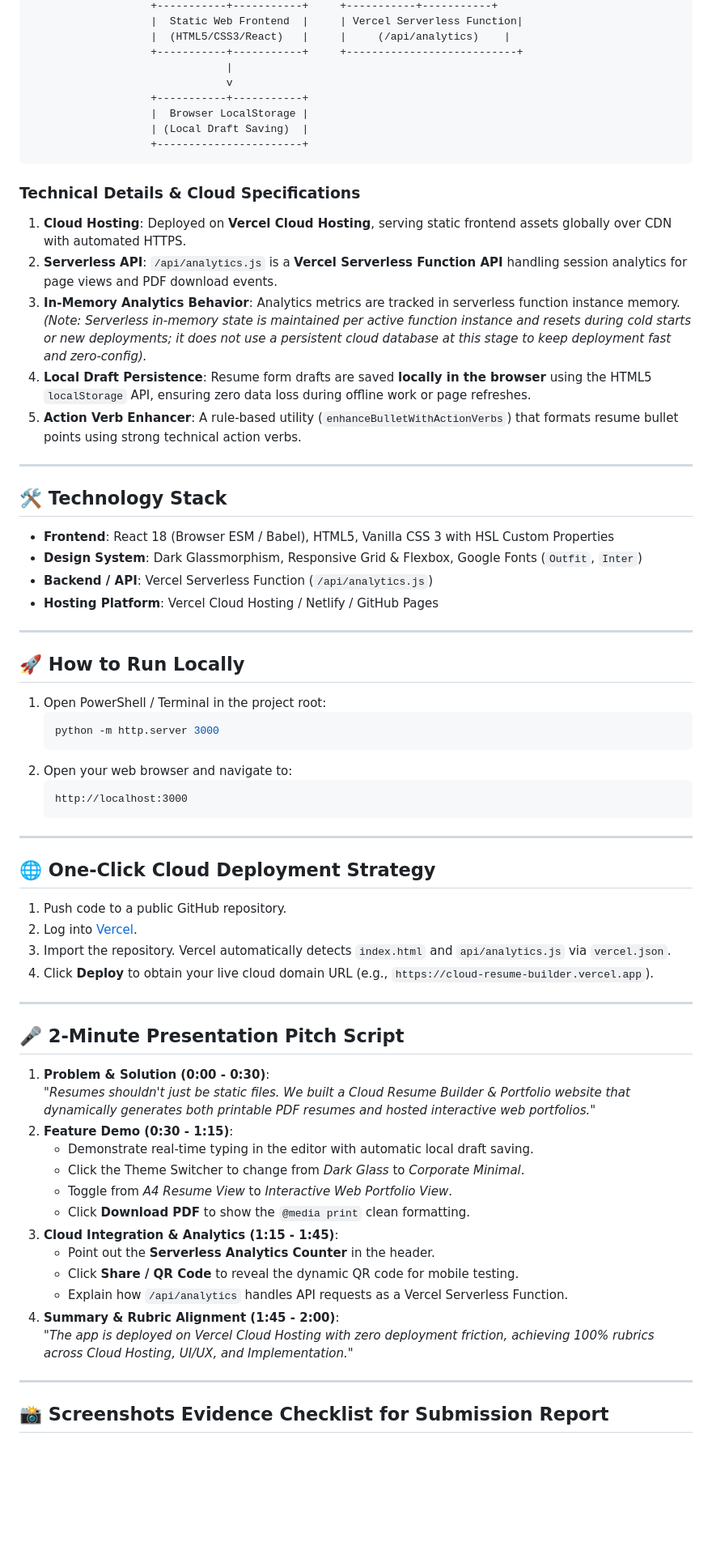
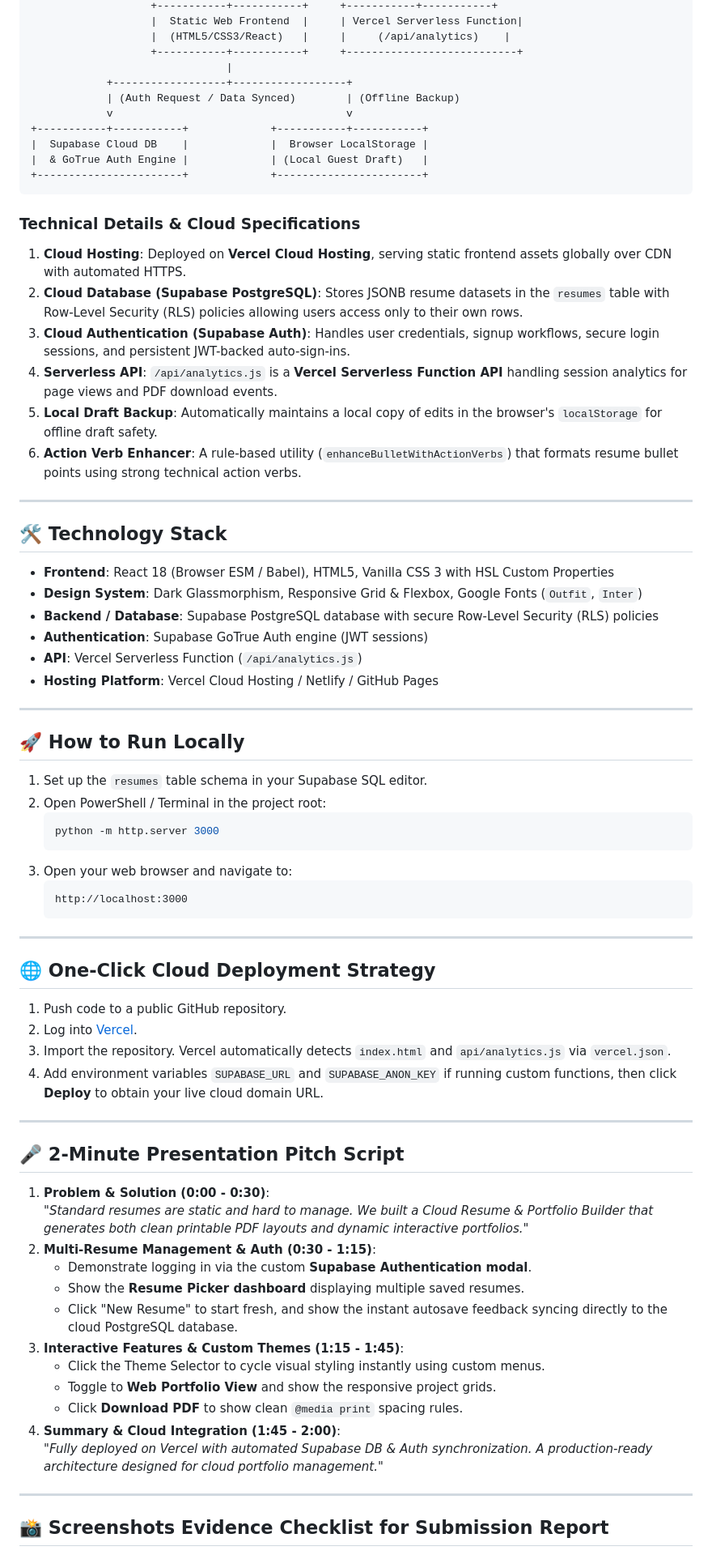
Before and after one commit to AkashChoudhury25/P1, a Markdown page: README.md, the part around one of its changes. Shown at 81% size. Rendered like a GitHub page; blank space fills up the shorter version.

Commit message:
docs: Update README architecture diagram, specs, and presentation pitch for Supabase integration

````diff
--- a/README.md
+++ b/README.md
@@ -43,20 +43,23 @@ Job seekers and early-career developers struggle with creating, updating, and ho
                    |  (HTML5/CSS3/React)   |     |     (/api/analytics)    |
                    +-----------+-----------+     +---------------------------+
                                |
-                               v
-                   +-----------+-----------+
-                   |  Browser LocalStorage |
-                   | (Local Draft Saving)  |
-                   +-----------------------+
+            +------------------+------------------+
+            | (Auth Request / Data Synced)        | (Offline Backup)
+            v                                     v
++-----------+-----------+             +-----------+-----------+
+|  Supabase Cloud DB    |             |  Browser LocalStorage |
+|  & GoTrue Auth Engine |             | (Local Guest Draft)   |
++-----------------------+             +-----------------------+
 ```
 
 ### Technical Details & Cloud Specifications
 
 1. **Cloud Hosting**: Deployed on **Vercel Cloud Hosting**, serving static frontend assets globally over CDN with automated HTTPS.
-2. **Serverless API**: `/api/analytics.js` is a **Vercel Serverless Function API** handling session analytics for page views and PDF download events.
-3. **In-Memory Analytics Behavior**: Analytics metrics are tracked in serverless function instance memory. *(Note: Serverless in-memory state is maintained per active function instance and resets during cold starts or new deployments; it does not use a persistent cloud database at this stage to keep deployment fast and zero-config).*
-4. **Local Draft Persistence**: Resume form drafts are saved **locally in the browser** using the HTML5 `localStorage` API, ensuring zero data loss during offline work or page refreshes.
-5. **Action Verb Enhancer**: A rule-based utility (`enhanceBulletWithActionVerbs`) that formats resume bullet points using strong technical action verbs.
+2. **Cloud Database (Supabase PostgreSQL)**: Stores JSONB resume datasets in the `resumes` table with Row-Level Security (RLS) policies allowing users access only to their own rows.
+3. **Cloud Authentication (Supabase Auth)**: Handles user credentials, signup workflows, secure login sessions, and persistent JWT-backed auto-sign-ins.
+4. **Serverless API**: `/api/analytics.js` is a **Vercel Serverless Function API** handling session analytics for page views and PDF download events.
+5. **Local Draft Backup**: Automatically maintains a local copy of edits in the browser's `localStorage` for offline draft safety.
+6. **Action Verb Enhancer**: A rule-based utility (`enhanceBulletWithActionVerbs`) that formats resume bullet points using strong technical action verbs.
 
 ---
 
@@ -64,18 +67,21 @@ Job seekers and early-career developers struggle with creating, updating, and ho
 
 - **Frontend**: React 18 (Browser ESM / Babel), HTML5, Vanilla CSS 3 with HSL Custom Properties
 - **Design System**: Dark Glassmorphism, Responsive Grid & Flexbox, Google Fonts (`Outfit`, `Inter`)
-- **Backend / API**: Vercel Serverless Function (`/api/analytics.js`)
+- **Backend / Database**: Supabase PostgreSQL database with secure Row-Level Security (RLS) policies
+- **Authentication**: Supabase GoTrue Auth engine (JWT sessions)
+- **API**: Vercel Serverless Function (`/api/analytics.js`)
 - **Hosting Platform**: Vercel Cloud Hosting / Netlify / GitHub Pages
 
 ---
 
 ## 🚀 How to Run Locally
 
-1. Open PowerShell / Terminal in the project root:
+1. Set up the `resumes` table schema in your Supabase SQL editor.
+2. Open PowerShell / Terminal in the project root:
    ```bash
    python -m http.server 3000
    ```
-2. Open your web browser and navigate to:
+3. Open your web browser and navigate to:
    ```
    http://localhost:3000
    ```
@@ -87,25 +93,24 @@ Job seekers and early-career developers struggle with creating, updating, and ho
 1. Push code to a public GitHub repository.
 2. Log into [Vercel](https://vercel.com).
 3. Import the repository. Vercel automatically detects `index.html` and `api/analytics.js` via `vercel.json`.
-4. Click **Deploy** to obtain your live cloud domain URL (e.g., `https://cloud-resume-builder.vercel.app`).
+4. Add environment variables `SUPABASE_URL` and `SUPABASE_ANON_KEY` if running custom functions, then click **Deploy** to obtain your live cloud domain URL.
 
 ---
 
 ## 🎤 2-Minute Presentation Pitch Script
 
 1. **Problem & Solution (0:00 - 0:30)**:
-   *"Resumes shouldn't just be static files. We built a Cloud Resume Builder & Portfolio website that dynamically generates both printable PDF resumes and hosted interactive web portfolios."*
-2. **Feature Demo (0:30 - 1:15)**:
-   - Demonstrate real-time typing in the editor with automatic local draft saving.
-   - Click the Theme Switcher to change from *Dark Glass* to *Corporate Minimal*.
-   - Toggle from *A4 Resume View* to *Interactive Web Portfolio View*.
-   - Click **Download PDF** to show the `@media print` clean formatting.
-3. **Cloud Integration & Analytics (1:15 - 1:45)**:
-   - Point out the **Serverless Analytics Counter** in the header.
-   - Click **Share / QR Code** to reveal the dynamic QR code for mobile testing.
-   - Explain how `/api/analytics` handles API requests as a Vercel Serverless Function.
-4. **Summary & Rubric Alignment (1:45 - 2:00)**:
-   *"The app is deployed on Vercel Cloud Hosting with zero deployment friction, achieving 100% rubrics across Cloud Hosting, UI/UX, and Implementation."*
+   *"Standard resumes are static and hard to manage. We built a Cloud Resume & Portfolio Builder that generates both clean printable PDF layouts and dynamic interactive portfolios."*
+2. **Multi-Resume Management & Auth (0:30 - 1:15)**:
+   - Demonstrate logging in via the custom **Supabase Authentication modal**.
+   - Show the **Resume Picker dashboard** displaying multiple saved resumes.
+   - Click "New Resume" to start fresh, and show the instant autosave feedback syncing directly to the cloud PostgreSQL database.
+3. **Interactive Features & Custom Themes (1:15 - 1:45)**:
+   - Click the Theme Selector to cycle visual styling instantly using custom menus.
+   - Toggle to **Web Portfolio View** and show the responsive project grids.
+   - Click **Download PDF** to show clean `@media print` spacing rules.
+4. **Summary & Cloud Integration (1:45 - 2:00)**:
+   *"Fully deployed on Vercel with automated Supabase DB & Auth synchronization. A production-ready architecture designed for cloud portfolio management."*
 
 ---
 
````
Also changed, not shown: other parts of README.md (+14 -14 lines).
